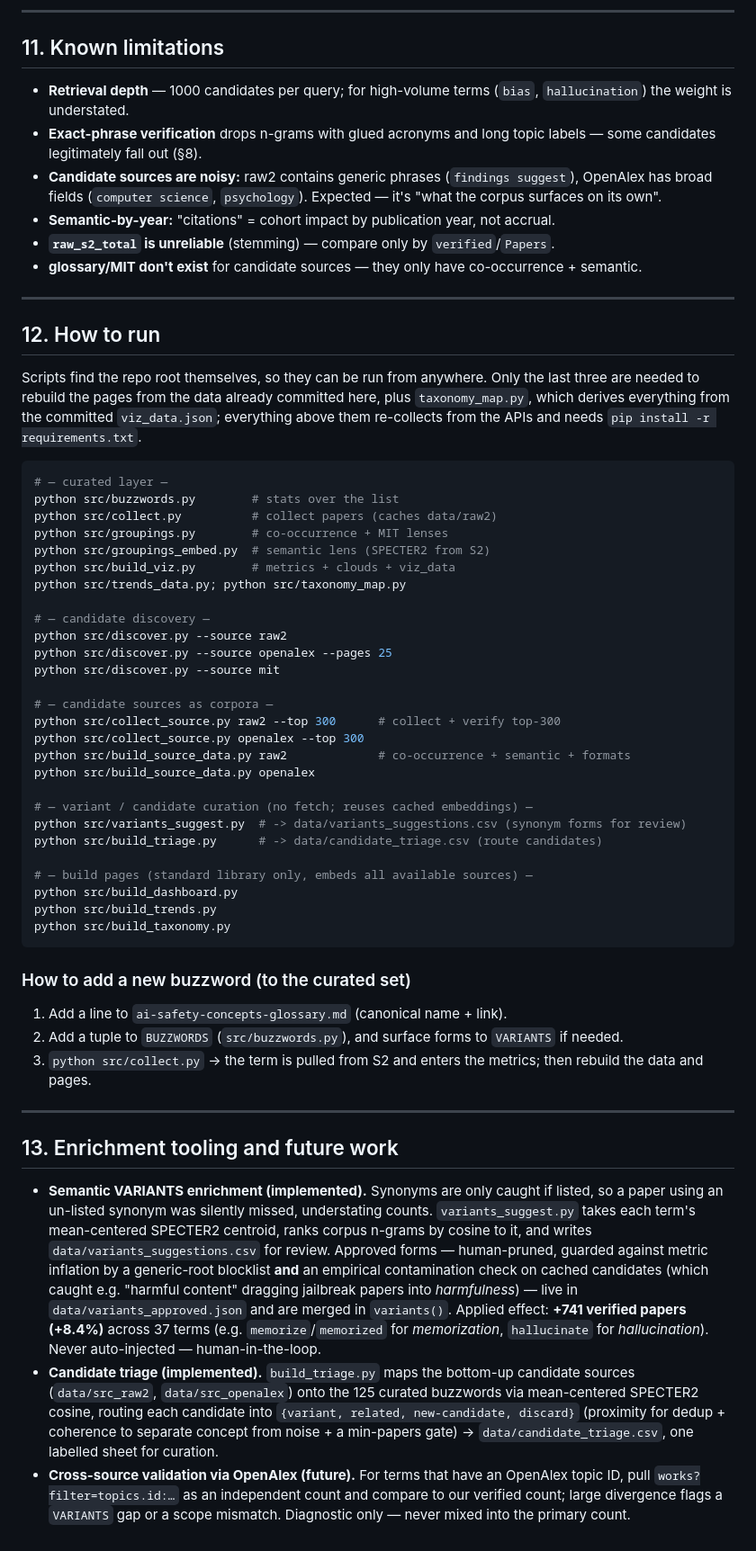
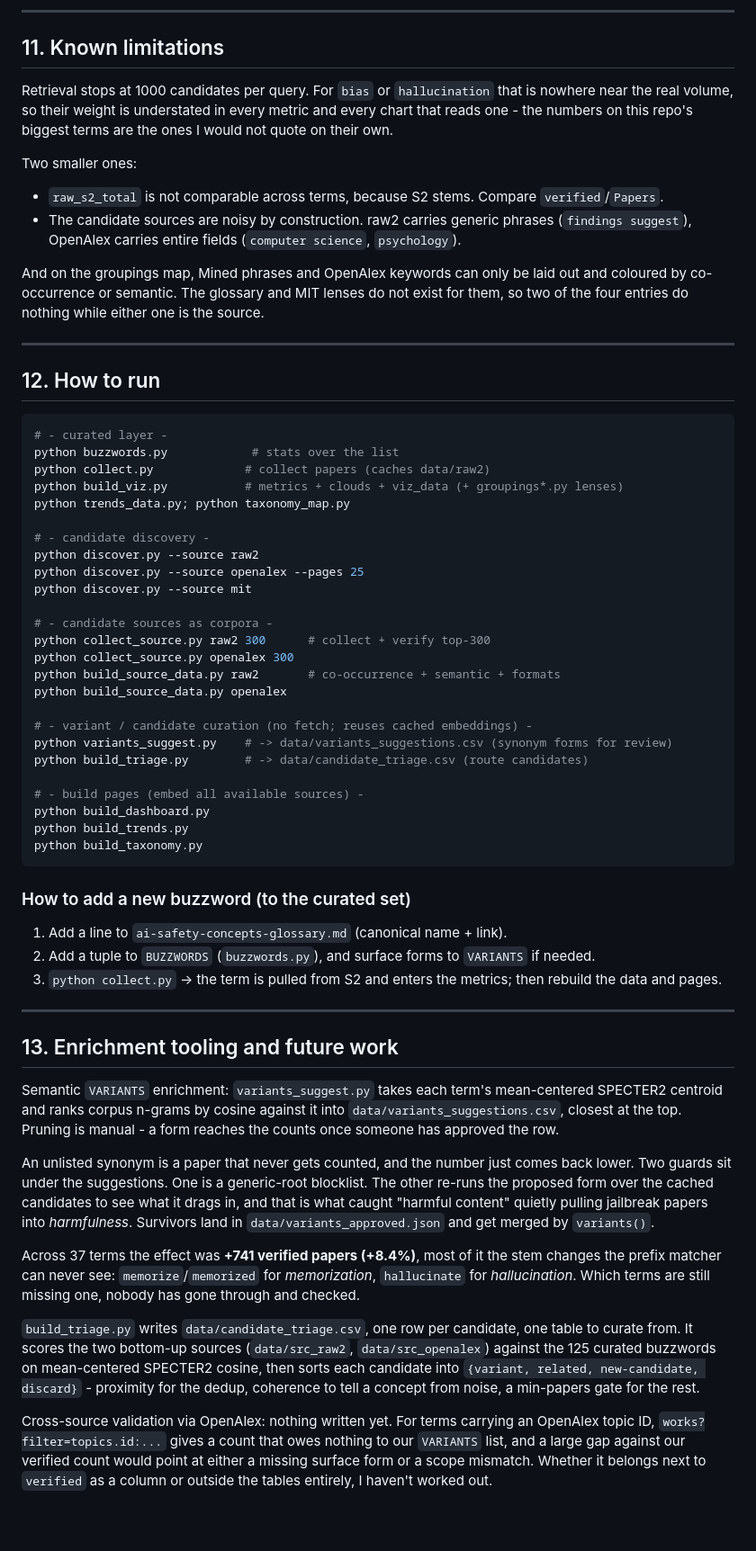
Before and after one commit to eericheva/ai-safety-buzzwords, a Markdown page: methodology_en.md, the part around one of its changes. Shown at 90% size. Drawn GitHub-style; blank space fills up the shorter version.

````diff
--- a/methodology_en.md
+++ b/methodology_en.md
@@ -187,62 +188,63 @@ The lists are **ranked candidates for manual review** — nothing is added to th
 
 ## 11. Known limitations
 
-- **Retrieval depth** — 1000 candidates per query; for high-volume terms (`bias`, `hallucination`) the weight is understated.
-- **Exact-phrase verification** drops n-grams with glued acronyms and long topic labels — some candidates legitimately fall out (§8).
-- **Candidate sources are noisy:** raw2 contains generic phrases (`findings suggest`), OpenAlex has broad fields (`computer science`, `psychology`). Expected — it's "what the corpus surfaces on its own".
-- **Semantic-by-year:** "citations" = cohort impact by publication year, not accrual.
-- **`raw_s2_total` is unreliable** (stemming) — compare only by `verified`/`Papers`.
-- **glossary/MIT don't exist** for candidate sources — they only have co-occurrence + semantic.
+Retrieval stops at 1000 candidates per query. For `bias` or `hallucination` that is nowhere near the real volume, so their weight is understated in every metric and every chart that reads one - the numbers on this repo's biggest terms are the ones I would not quote on their own.
+
+Two smaller ones:
+
+- `raw_s2_total` is not comparable across terms, because S2 stems. Compare `verified`/`Papers`.
+- The candidate sources are noisy by construction. raw2 carries generic phrases (`findings suggest`), OpenAlex carries entire fields (`computer science`, `psychology`).
+
+And on the groupings map, Mined phrases and OpenAlex keywords can only be laid out and coloured by co-occurrence or semantic. The glossary and MIT lenses do not exist for them, so two of the four entries do nothing while either one is the source.
 
 ---
 
 ## 12. How to run
 
-Scripts find the repo root themselves, so they can be run from anywhere. Only the last
-three are needed to rebuild the pages from the data already committed here, plus
-`taxonomy_map.py`, which derives everything from the committed `viz_data.json`;
-everything above them re-collects from the APIs and needs `pip install -r requirements.txt`.
+```bash
+# - curated layer -
+python buzzwords.py            # stats over the list
+python collect.py             # collect papers (caches data/raw2)
+python build_viz.py           # metrics + clouds + viz_data (+ groupings*.py lenses)
+python trends_data.py; python taxonomy_map.py
 
-```bash
-# — curated layer —
-python src/buzzwords.py        # stats over the list
-python src/collect.py          # collect papers (caches data/raw2)
-python src/groupings.py        # co-occurrence + MIT lenses
-python src/groupings_embed.py  # semantic lens (SPECTER2 from S2)
-python src/build_viz.py        # metrics + clouds + viz_data
-python src/trends_data.py; python src/taxonomy_map.py
+# - candidate discovery -
+python discover.py --source raw2
+python discover.py --source openalex --pages 25
+python discover.py --source mit
 
-# — candidate discovery —
-python src/discover.py --source raw2
-python src/discover.py --source openalex --pages 25
-python src/discover.py --source mit
+# - candidate sources as corpora -
+python collect_source.py raw2 300      # collect + verify top-300
+python collect_source.py openalex 300
+python build_source_data.py raw2       # co-occurrence + semantic + formats
+python build_source_data.py openalex
 
-# — candidate sources as corpora —
-python src/collect_source.py raw2 --top 300      # collect + verify top-300
-python src/collect_source.py openalex --top 300
-python src/build_source_data.py raw2             # co-occurrence + semantic + formats
-python src/build_source_data.py openalex
+# - variant / candidate curation (no fetch; reuses cached embeddings) -
+python variants_suggest.py    # -> data/variants_suggestions.csv (synonym forms for review)
+python build_triage.py        # -> data/candidate_triage.csv (route candidates)
 
-# — variant / candidate curation (no fetch; reuses cached embeddings) —
-python src/variants_suggest.py  # -> data/variants_suggestions.csv (synonym forms for review)
-python src/build_triage.py      # -> data/candidate_triage.csv (route candidates)
-
-# — build pages (standard library only, embeds all available sources) —
-python src/build_dashboard.py
-python src/build_trends.py
-python src/build_taxonomy.py
+# - build pages (embed all available sources) -
+python build_dashboard.py
+python build_trends.py
+python build_taxonomy.py
 ```
 
 ### How to add a new buzzword (to the curated set)
 
 1. Add a line to `ai-safety-concepts-glossary.md` (canonical name + link).
-2. Add a tuple to `BUZZWORDS` (`src/buzzwords.py`), and surface forms to `VARIANTS` if needed.
-3. `python src/collect.py` → the term is pulled from S2 and enters the metrics; then rebuild the data and pages.
+2. Add a tuple to `BUZZWORDS` (`buzzwords.py`), and surface forms to `VARIANTS` if needed.
+3. `python collect.py` → the term is pulled from S2 and enters the metrics; then rebuild the data and pages.
 
 ---
 
 ## 13. Enrichment tooling and future work
 
-- **Semantic VARIANTS enrichment (implemented).** Synonyms are only caught if listed, so a paper using an un-listed synonym was silently missed, understating counts. `variants_suggest.py` takes each term's mean-centered SPECTER2 centroid, ranks corpus n-grams by cosine to it, and writes `data/variants_suggestions.csv` for review. Approved forms — human-pruned, guarded against metric inflation by a generic-root blocklist **and** an empirical contamination check on cached candidates (which caught e.g. "harmful content" dragging jailbreak papers into *harmfulness*) — live in `data/variants_approved.json` and are merged in `variants()`. Applied effect: **+741 verified papers (+8.4%)** across 37 terms (e.g. `memorize`/`memorized` for *memorization*, `hallucinate` for *hallucination*). Never auto-injected — human-in-the-loop.
-- **Candidate triage (implemented).** `build_triage.py` maps the bottom-up candidate sources (`data/src_raw2`, `data/src_openalex`) onto the 125 curated buzzwords via mean-centered SPECTER2 cosine, routing each candidate into `{variant, related, new-candidate, discard}` (proximity for dedup + coherence to separate concept from noise + a min-papers gate) → `data/candidate_triage.csv`, one labelled sheet for curation.
-- **Cross-source validation via OpenAlex (future).** For terms that have an OpenAlex topic ID, pull `works?filter=topics.id:…` as an independent count and compare to our verified count; large divergence flags a `VARIANTS` gap or a scope mismatch. Diagnostic only — never mixed into the primary count.
+Semantic `VARIANTS` enrichment: `variants_suggest.py` takes each term's mean-centered SPECTER2 centroid and ranks corpus n-grams by cosine against it into `data/variants_suggestions.csv`, closest at the top. Pruning is manual - a form reaches the counts once someone has approved the row.
+
+An unlisted synonym is a paper that never gets counted, and the number just comes back lower. Two guards sit under the suggestions. One is a generic-root blocklist. The other re-runs the proposed form over the cached candidates to see what it drags in, and that is what caught "harmful content" quietly pulling jailbreak papers into *harmfulness*. Survivors land in `data/variants_approved.json` and get merged by `variants()`.
+
+Across 37 terms the effect was **+741 verified papers (+8.4%)**, most of it the stem changes the prefix matcher can never see: `memorize`/`memorized` for *memorization*, `hallucinate` for *hallucination*. Which terms are still missing one, nobody has gone through and checked.
+
+`build_triage.py` writes `data/candidate_triage.csv`, one row per candidate, one table to curate from. It scores the two bottom-up sources (`data/src_raw2`, `data/src_openalex`) against the 125 curated buzzwords on mean-centered SPECTER2 cosine, then sorts each candidate into `{variant, related, new-candidate, discard}` - proximity for the dedup, coherence to tell a concept from noise, a min-papers gate for the rest.
+
+Cross-source validation via OpenAlex: nothing written yet. For terms carrying an OpenAlex topic ID, `works?filter=topics.id:...` gives a count that owes nothing to our `VARIANTS` list, and a large gap against our verified count would point at either a missing surface form or a scope mismatch. Whether it belongs next to `verified` as a column or outside the tables entirely, I haven't worked out.
````
Also changed, not shown: other parts of methodology_en.md (+76 -75 lines).
